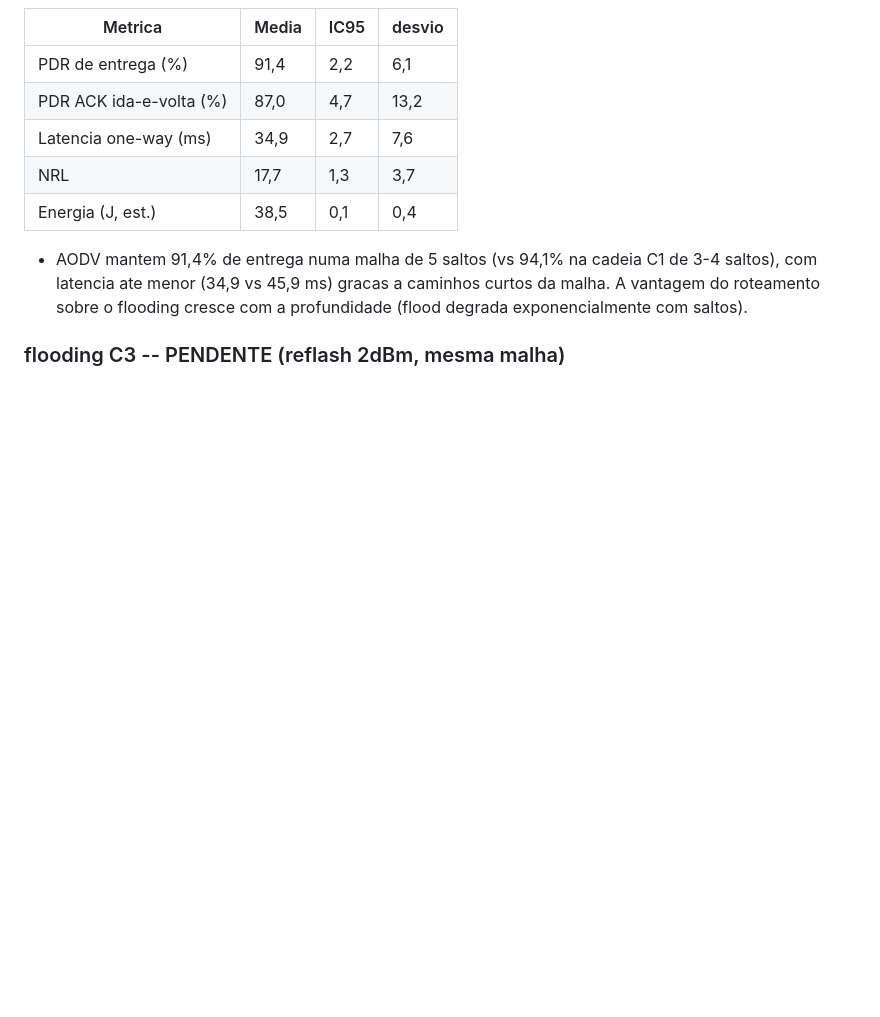
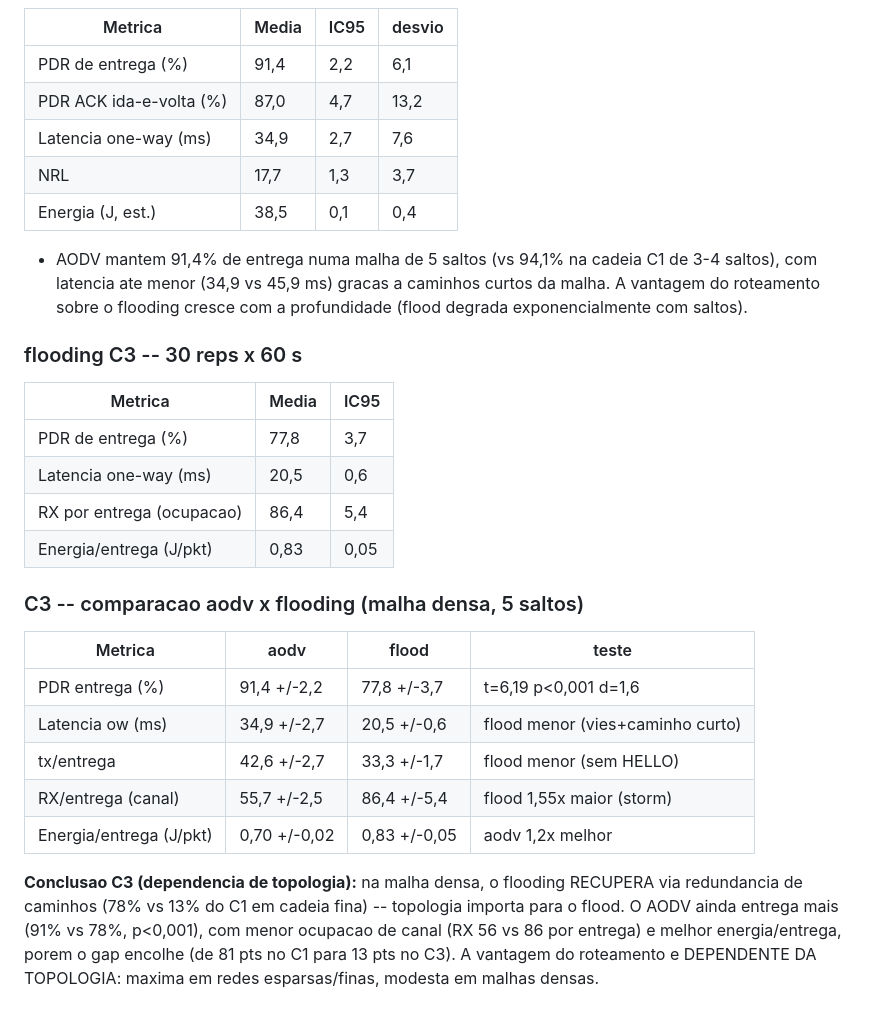
Before and after one commit to nextsync/aodv-en, a Markdown page: CAMPANHA_RESULTADOS.md, the part around the change. GitHub-like rendering; blank space fills up the shorter version.

Commit message:
docs(campanha): C3 flood + comparacao (dependencia de topologia)

```diff
--- a/CAMPANHA_RESULTADOS.md
+++ b/CAMPANHA_RESULTADOS.md
@@ -116,4 +116,28 @@ controle de rota) nao captura o overhead do flood -> usar tx/entregue p/ compara
   A vantagem do roteamento sobre o flooding cresce com a profundidade (flood degrada
   exponencialmente com saltos).
 
-### flooding C3 -- PENDENTE (reflash 2dBm, mesma malha)
+### flooding C3 -- 30 reps x 60 s
+
+| Metrica | Media | IC95 |
+|---|---|---|
+| PDR de entrega (%) | 77,8 | 3,7 |
+| Latencia one-way (ms) | 20,5 | 0,6 |
+| RX por entrega (ocupacao) | 86,4 | 5,4 |
+| Energia/entrega (J/pkt) | 0,83 | 0,05 |
+
+### C3 -- comparacao aodv x flooding (malha densa, 5 saltos)
+
+| Metrica | aodv | flood | teste |
+|---|---|---|---|
+| PDR entrega (%) | 91,4 +/-2,2 | 77,8 +/-3,7 | t=6,19 p<0,001 d=1,6 |
+| Latencia ow (ms) | 34,9 +/-2,7 | 20,5 +/-0,6 | flood menor (vies+caminho curto) |
+| tx/entrega | 42,6 +/-2,7 | 33,3 +/-1,7 | flood menor (sem HELLO) |
+| RX/entrega (canal) | 55,7 +/-2,5 | 86,4 +/-5,4 | flood 1,55x maior (storm) |
+| Energia/entrega (J/pkt) | 0,70 +/-0,02 | 0,83 +/-0,05 | aodv 1,2x melhor |
+
+**Conclusao C3 (dependencia de topologia):** na malha densa, o flooding RECUPERA via
+redundancia de caminhos (78% vs 13% do C1 em cadeia fina) -- topologia importa para o
+flood. O AODV ainda entrega mais (91% vs 78%, p<0,001), com menor ocupacao de canal
+(RX 56 vs 86 por entrega) e melhor energia/entrega, porem o gap encolhe (de 81 pts no
+C1 para 13 pts no C3). A vantagem do roteamento e DEPENDENTE DA TOPOLOGIA: maxima em
+redes esparsas/finas, modesta em malhas densas.
```
